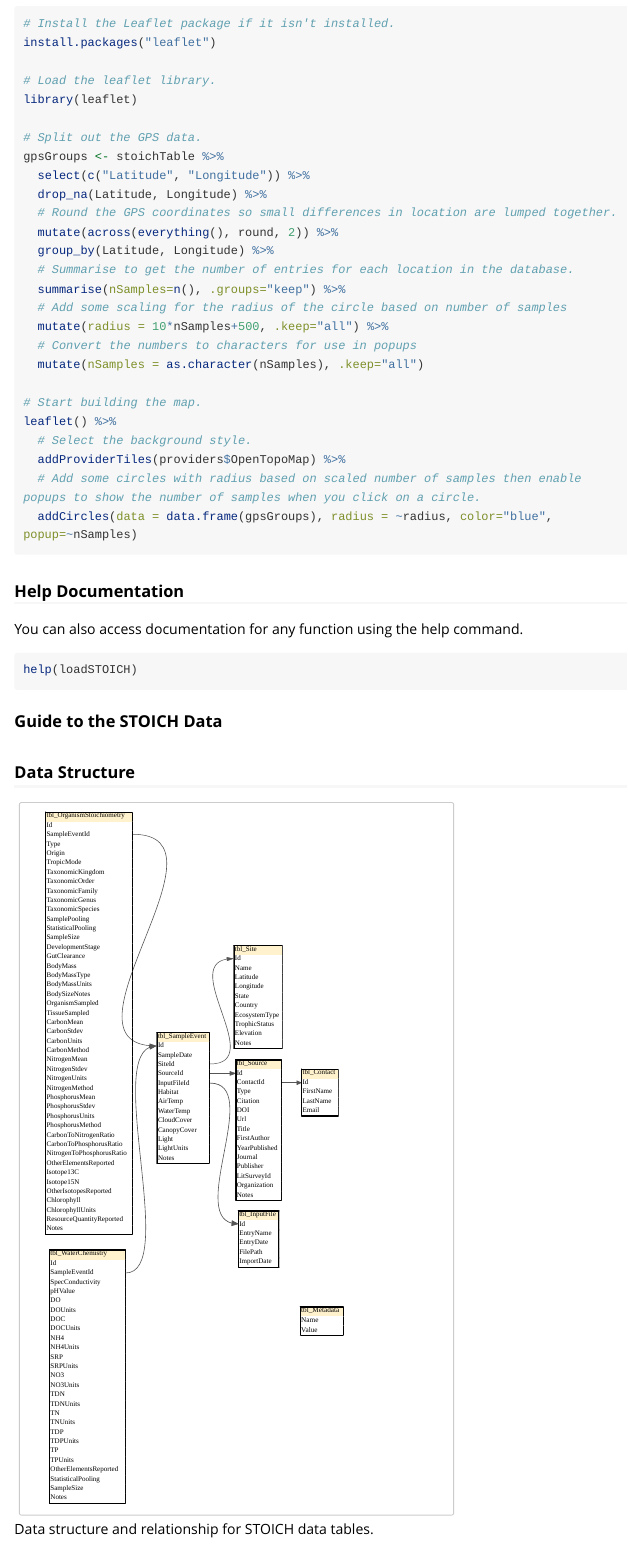
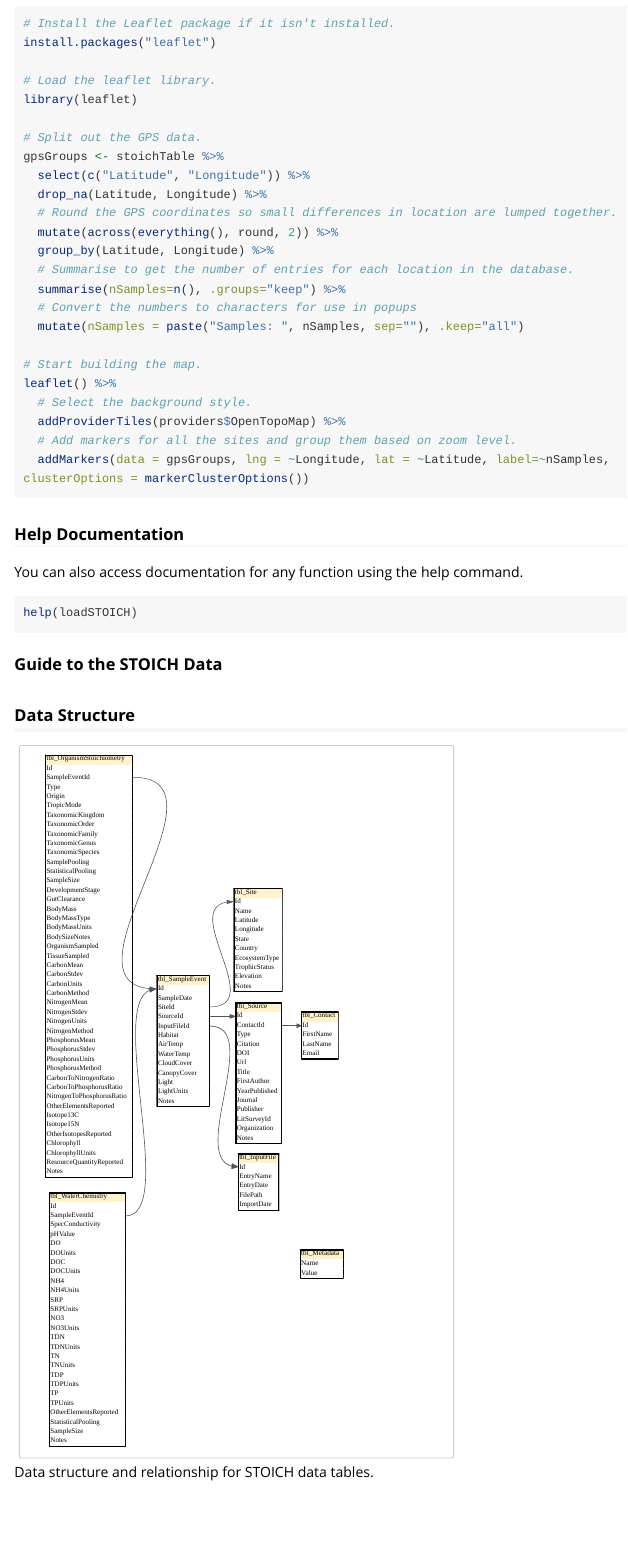
Before and after one commit to STOICH-project/STOICH-utilities, an R Markdown document (stoichUtilities/vignettes/stoichUtilities.Rmd): the page in a window 1100 px wide, from 2130 px down. Rendered offline with R 4.5, knitr and Pandoc, with nearby package versions; some code elsewhere in the file could not run offline; long lines of code are wrapped.

Commit message:
Update stoichUtilities.Rmd

````diff
--- a/stoichUtilities/vignettes/stoichUtilities.Rmd
+++ b/stoichUtilities/vignettes/stoichUtilities.Rmd
@@ -173,17 +173,15 @@ gpsGroups <- stoichTable %>%
   group_by(Latitude, Longitude) %>%
   # Summarise to get the number of entries for each location in the database.
   summarise(nSamples=n(), .groups="keep") %>%
-  # Add some scaling for the radius of the circle based on number of samples
-  mutate(radius = 10*nSamples+500, .keep="all") %>%
   # Convert the numbers to characters for use in popups
-  mutate(nSamples = as.character(nSamples), .keep="all")
+  mutate(nSamples = paste("Samples: ", nSamples, sep=""), .keep="all")
 
 # Start building the map.
 leaflet() %>%
   # Select the background style.
   addProviderTiles(providers$OpenTopoMap) %>%
-  # Add some circles with radius based on scaled number of samples then enable popups to show the number of samples when you click on a circle.
-  addCircles(data = data.frame(gpsGroups), radius = ~radius, color="blue", popup=~nSamples)
+  # Add markers for all the sites and group them based on zoom level.
+  addMarkers(data = gpsGroups, lng = ~Longitude, lat = ~Latitude, label=~nSamples, clusterOptions = markerClusterOptions())
 
 ```
 ### Help Documentation
````
